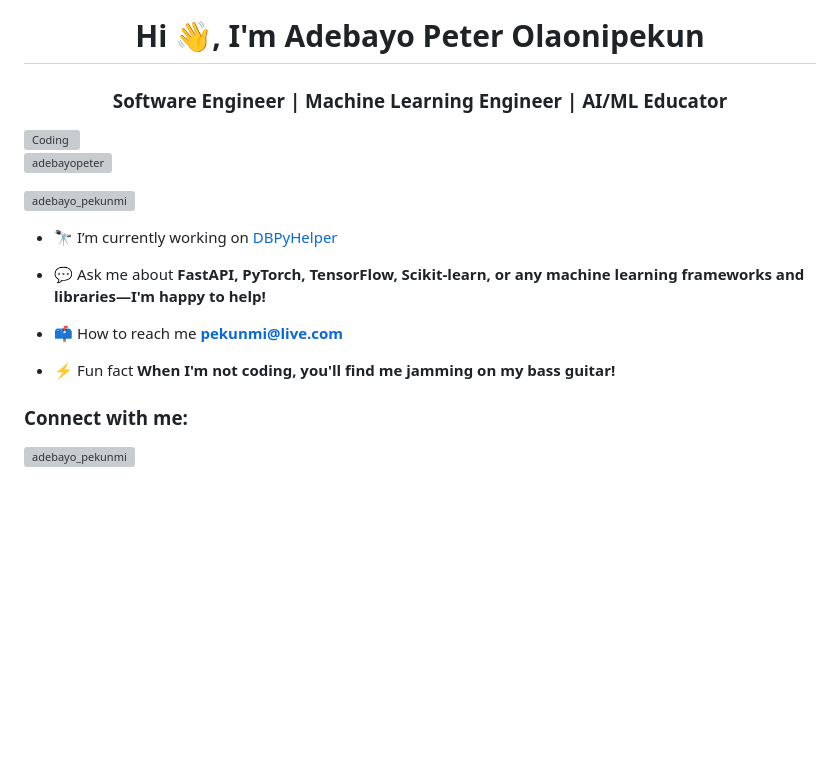
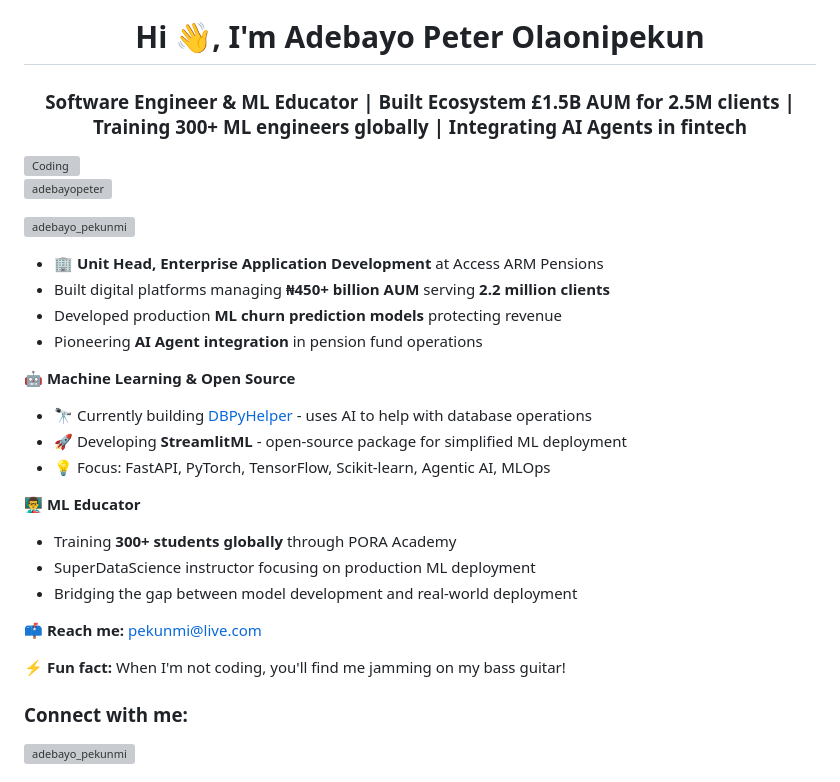
Before and after one commit to adebayopeter/adebayopeter, a Markdown page: README.md, the part around the change. Drawn GitHub-style; blank space fills up the shorter version; grey boxes are pictures that could not be loaded.

Commit message:
Revise README with current role and projects
Updated personal information and achievements in the README.

```diff
--- a/README.md
+++ b/README.md
@@ -1,19 +1,30 @@
 ![MasterHead](https://media.licdn.com/dms/image/v2/D4E16AQELqhrPaVz-3w/profile-displaybackgroundimage-shrink_350_1400/profile-displaybackgroundimage-shrink_350_1400/0/1696936597066?e=1767225600&v=beta&t=CFyz2TOGuc_GsVSXGGRw4rhTkLAzwuaTO_rpdUWVxXw)
 <h1 align="center">Hi 👋, I'm Adebayo Peter Olaonipekun</h1>
-<h3 align="center">Software Engineer | Machine Learning Engineer | AI/ML Educator</h3>
+<h3 align="center">Software Engineer & ML Educator | Built Ecosystem £1.5B AUM for 2.5M clients | Training 300+ ML engineers globally | Integrating AI Agents in fintech</h3>
 <img align="right" alt="Coding" width="400" src="https://cdn.dribbble.com/users/1162077/screenshots/3848914/programmer.gif">
 
 <p align="left"> <img src="https://komarev.com/ghpvc/?username=adebayopeter&label=Profile%20views&color=0e75b6&style=flat" alt="adebayopeter" /> </p>
 
 <p align="left"> <a href="https://twitter.com/adebayo_pekunmi" target="blank"><img src="https://img.shields.io/twitter/follow/adebayo_pekunmi?logo=twitter&style=for-the-badge" alt="adebayo_pekunmi" /></a> </p>
 
-- 🔭 I’m currently working on [DBPyHelper](https://github.com/adebayopeter/dbpyhelper)
+- 🏢 **Unit Head, Enterprise Application Development** at Access ARM Pensions
+- Built digital platforms managing **₦450+ billion AUM** serving **2.2 million clients**
+- Developed production **ML churn prediction models** protecting revenue
+- Pioneering **AI Agent integration** in pension fund operations
 
-- 💬 Ask me about **FastAPI, PyTorch, TensorFlow, Scikit-learn, or any machine learning frameworks and libraries—I'm happy to help!**
+🤖 **Machine Learning & Open Source**
+- 🔭 Currently building [DBPyHelper](https://github.com/adebayopeter/dbpyhelper) - uses AI to help with database operations
+- 🚀 Developing **StreamlitML** - open-source package for simplified ML deployment
+- 💡 Focus: FastAPI, PyTorch, TensorFlow, Scikit-learn, Agentic AI, MLOps
 
-- 📫 How to reach me **pekunmi@live.com**
+👨‍🏫 **ML Educator**
+- Training **300+ students globally** through PORA Academy
+- SuperDataScience instructor focusing on production ML deployment
+- Bridging the gap between model development and real-world deployment
 
-- ⚡ Fun fact **When I'm not coding, you'll find me jamming on my bass guitar!**
+📫 **Reach me:** pekunmi@live.com
+
+⚡ **Fun fact:** When I'm not coding, you'll find me jamming on my bass guitar!
 
 <h3 align="left">Connect with me:</h3>
 <p align="left">
```
